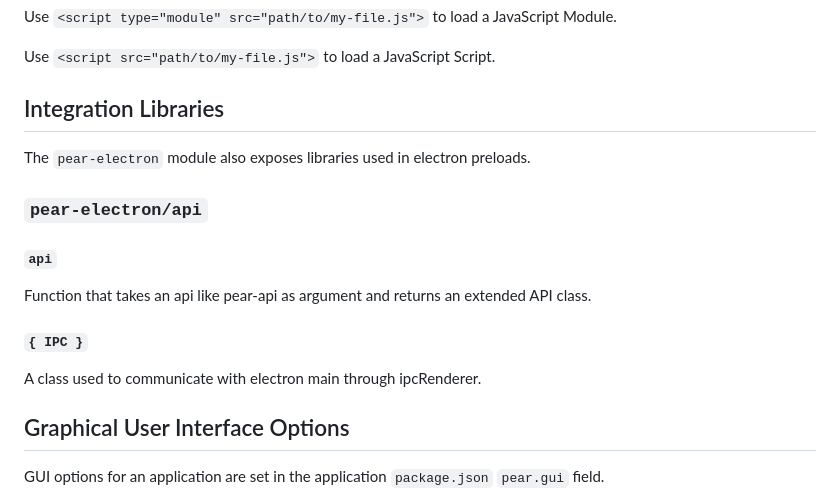
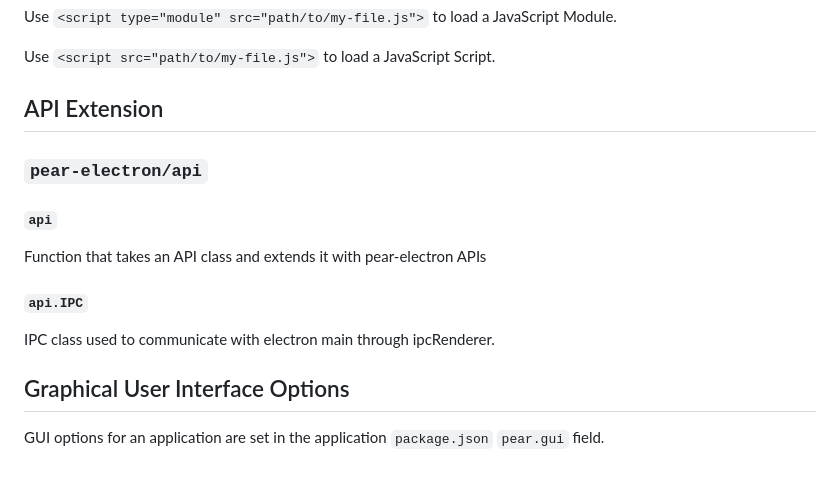
Before and after one commit to holepunchto/pear-electron, a Markdown page: README.md, the part around the change. GitHub-like rendering; blank space fills up the shorter version.

```diff
--- a/README.md
+++ b/README.md
@@ -815,17 +815,15 @@ Use `<script type="module" src="path/to/my-file.js">` to load a JavaScript Modul
 Use `<script src="path/to/my-file.js">` to load a JavaScript Script.
 
 
-## Integration Libraries
-
-The `pear-electron` module also exposes libraries used in electron preloads.
+## API Extension
 
 ### `pear-electron/api`
 
 #### `api`
-Function that takes an api like pear-api as argument and returns an extended API class.
+Function that takes an API class and extends it with pear-electron APIs
 
-#### `{ IPC }`
-A class used to communicate with electron main through ipcRenderer.
+#### `api.IPC`
+IPC class used to communicate with electron main through ipcRenderer.
 
 ## Graphical User Interface Options
 
```
